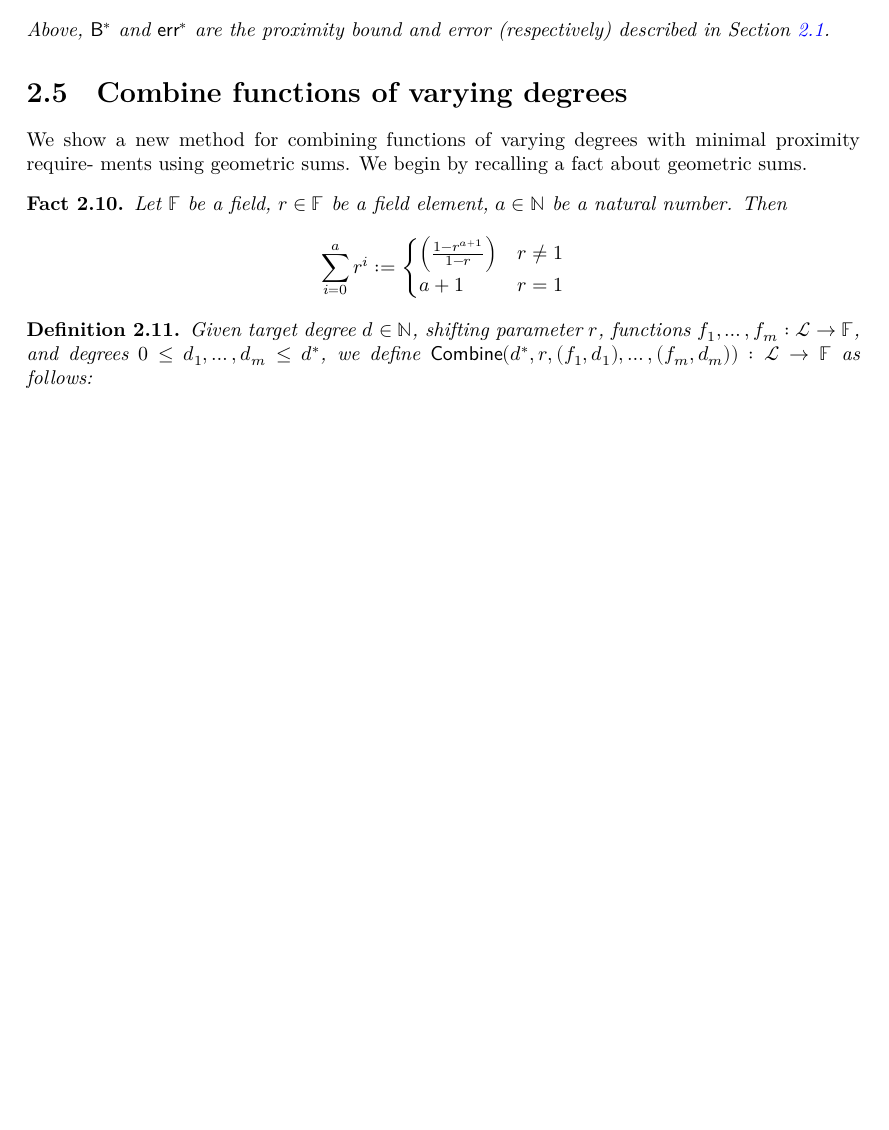
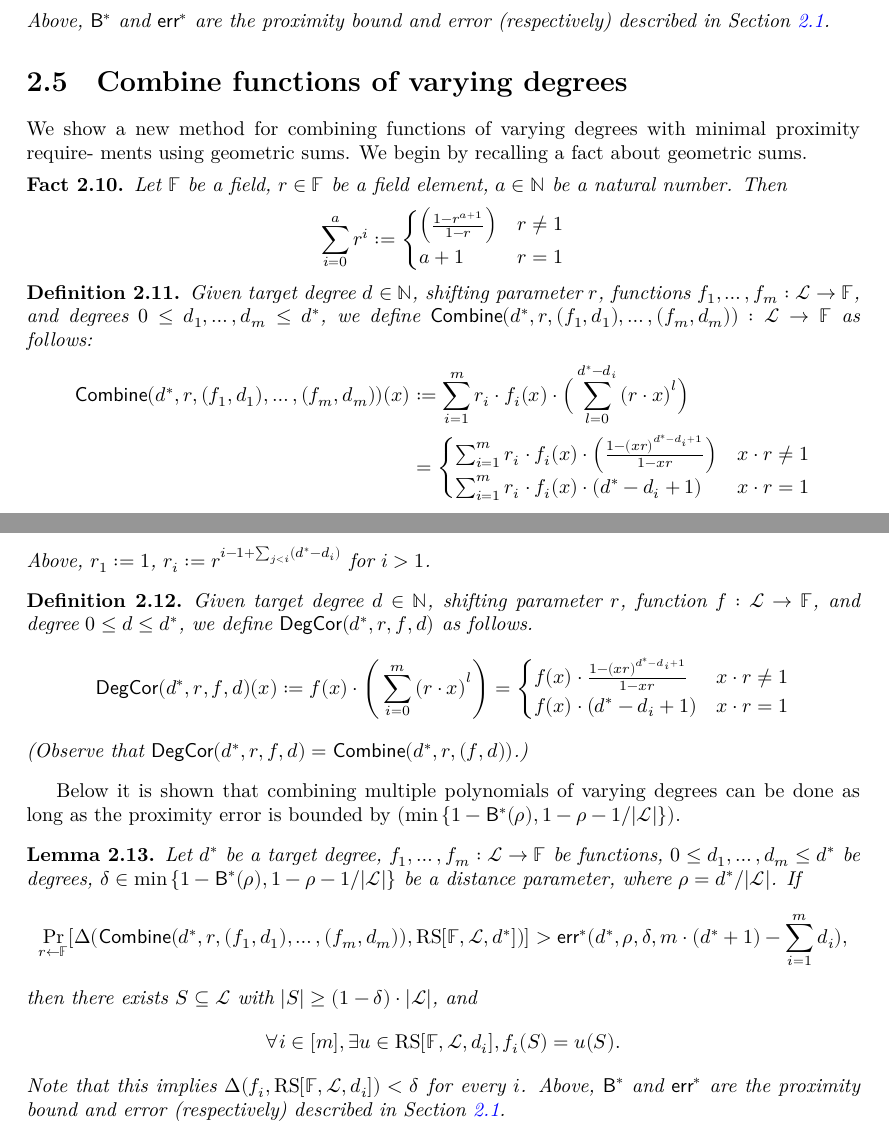
Before and after one commit to LeastAuthority/STIR, a LaTeX thesis (blueprint/src/print.tex, which reads blueprint/src/chapter/combine_f.tex): part of page 5 of 5 before the commit and two parts of pages 5 and 6 of 6 after it, the two joined at a grey line, cut so that both start at the same text, the shorter picture padded with empty space. Compiled offline with XeLaTeX.

Commit message:
combine fns of varying degrees, chapter 4 fin

```diff
--- a/blueprint/src/chapter/combine_f.tex
+++ b/blueprint/src/chapter/combine_f.tex
@@ -12,7 +12,50 @@ We show a new method for combining functions of varying degrees with minimal pro
     \]
 \end{fact}
 
-\begin{definition}
+\begin{definition}\label{def:combine}
+%\lean{}
+%\leanok
+%\uses{}
     Given target degree $\degree\in\N$, shifting parameter $r$, functions $f_1,\ldots,f_m:\evaldomain\rightarrow\field$, and degrees $0\leq \degree_1,\ldots,\degree_m\leq {\degree}^*$, we define $\combine(\degree^*,r,(f_1,\degree_1),\ldots,(f_m,\degree_m)):\evaldomain\rightarrow\field$ as follows:
+    \begin{align*}
+        \combine({\degree}^*,r,(f_1,\degree_1),\ldots,(f_m,\degree_m))(x)&:=\sum_{i=1}^{m}r_i\cdot f_i(x)\cdot \Big(\sum_{l=0}^{\degree^*-\degree_i}{(r\cdot x)}^l\Big) \\
+        &=
+        \begin{cases}
+            \sum_{i=1}^{m}r_i\cdot f_i(x)\cdot \Big(\frac{1-{(xr)}^{\degree^*-\degree_i+1}}{1-xr}\Big) & x\cdot r\neq 1\\
+            \sum_{i=1}^{m}r_i\cdot f_i(x)\cdot (\degree^*-\degree_i+1) & x\cdot r= 1
+        \end{cases}
+    \end{align*}
+Above, $r_1:=1$, $r_i:=r^{i-1+\sum_{j<i}(\degree^*-\degree_i)}$ for $i>1$.
+\end{definition}
 
+\begin{definition}\label{def:deg_corr}
+%\lean{}
+%\leanok
+\uses{def:combine}
+    Given target degree $\degree\in\N$, shifting parameter $r$, function $f:\evaldomain\rightarrow\field$, and degree $0\leq\degree\leq\degree^*$, we define $\degcorr(\degree^*,r,f,\degree)$ as follows.
+    \[
+        \degcorr(\degree^*,r,f,\degree)(x):=f(x)\cdot\Bigg(\sum_{i=0}^{m}{(r\cdot x)}^l\Bigg)=
+        \begin{cases}
+            f(x)\cdot\frac{1-{(xr)}^{\degree^*-\degree_i+1}}{1-xr} & x\cdot r\neq 1\\
+            f(x)\cdot (\degree^*-\degree_i+1) & x\cdot r= 1
+        \end{cases}
+    \]
+(Observe that $\degcorr(\degree^*,r,f,\degree)=\combine(\degree^*,r,(f,\degree))$.)
 \end{definition}
+
+Below it is shown that combining multiple polynomials of varying degrees can be done as long as the proximity error is bounded by $(\min{\{1-{\mathsf{B}}^*(\rate),1-\rate-1/|\evaldomain|\}})$.
+
+\begin{lemma}\label{lemma:combine}
+%\lean{}
+%\leanok
+\uses{def:rscode,def:combine,def:deg_corr}
+    Let $\degree^*$ be a target degree, $f_1,\ldots,f_m:\evaldomain\rightarrow\field$ be functions, $0\leq \degree_1,\ldots,\degree_m\leq \degree^*$ be degrees, $\distance\in\min{\{1-{\mathsf{B}}^*(\rate),1-\rate-1/|\evaldomain|\}}$ be a distance parameter, where $\rate=\degree^*/|\evaldomain|$. If
+    \[
+        \Pr_{r\gets\field}[\Delta(\combine(\degree^*,r,(f_1,\degree_1),\ldots,(f_m,\degree_m)),\rscode[\field,\evaldomain,\degree^*])]>\err^*(\degree^*,\rate,\distance,m\cdot(\degree^*+1)-\sum_{i=1}^{m}\degree_i),
+    \]
+    then there exists $S\subseteq \evaldomain$ with $|S|\geq(1-\distance)\cdot|\evaldomain|$, and
+    \[
+        \forall i\in[m],\exists u\in\rscode[\field,\evaldomain,\degree_i], f_i(S)=u(S).
+    \]
+    Note that this implies $\Delta(f_i,\rscode[\field,\evaldomain,\degree_i])<\distance$ for every $i$. Above, ${\mathsf{B}}^*$ and ${\err}^*$ are the proximity bound and error (respectively) described in Section~\ref{sec:proximity_gap}.
+\end{lemma}
```
Also changed, not shown: blueprint/src/chapter/folding_uf.tex (+13 -3 lines), blueprint/src/chapter/out_of_domain_smpl.tex (+4 -1 lines), blueprint/src/chapter/proximity_gap_thm.tex (+4 -1 lines), blueprint/src/chapter/quotienting.tex (+11 -4 lines), blueprint/src/chapter/reed_solomon_codes.tex (+11 -3 lines).
